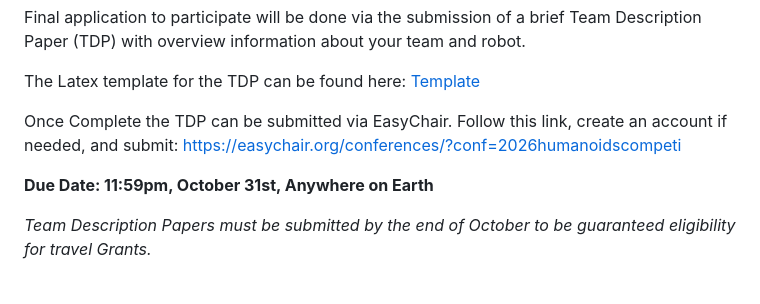
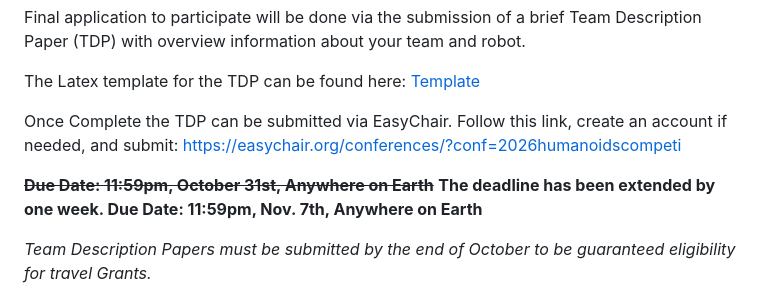
Before and after one commit to peterso/ieee-humanoids-2026-loco-manipulation-challenge, a Markdown page: README.md, the part around the change. GitHub-like rendering.

Commit message:
Extend due date for TDP submission to Nov. 7th
Updated the due date for Team Description Papers submission.

```diff
--- a/README.md
+++ b/README.md
@@ -30,7 +30,8 @@ The Latex template for the TDP can be found here: [Template](TDP-Template)
 
 Once Complete the TDP can be submitted via EasyChair. Follow this link, create an account if needed, and submit: [https://easychair.org/conferences/?conf=2026humanoidscompeti](https://easychair.org/conferences/?conf=2026humanoidscompeti)
 
-**Due Date: 11:59pm, October 31st, Anywhere on Earth**
+~~**Due Date: 11:59pm, October 31st, Anywhere on Earth**~~
+**The deadline has been extended by one week. Due Date: 11:59pm, Nov. 7th, Anywhere on Earth**
 
 *Team Description Papers must be submitted by the end of October to be guaranteed eligibility for travel Grants.*
 
```
